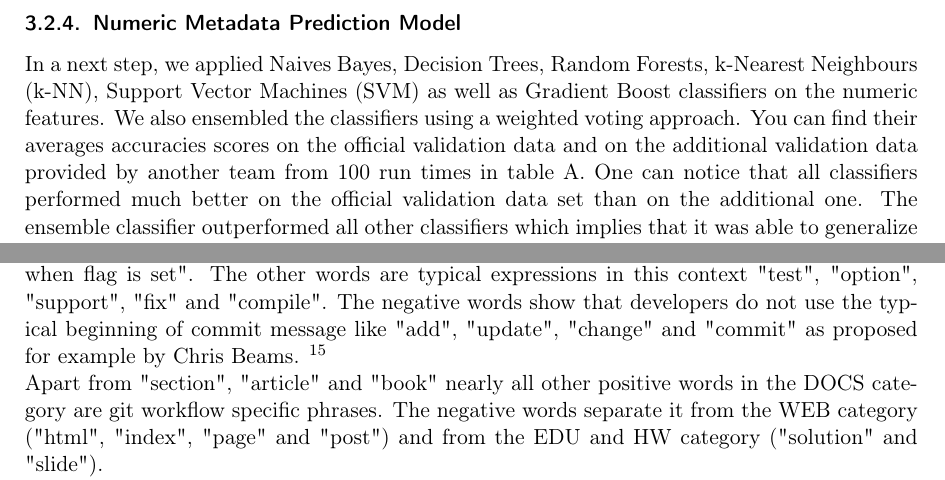
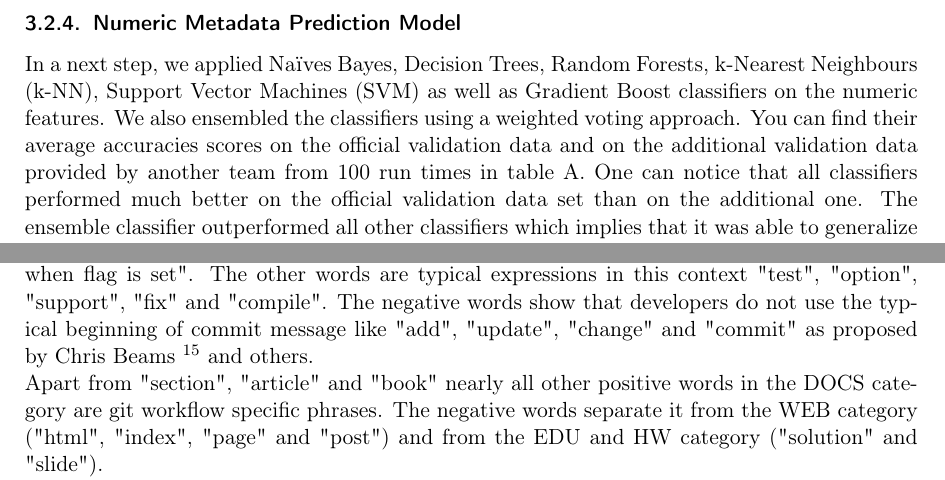
Before and after one commit to WGierke/git_better, a LaTeX document (documentation/documentation.tex): two parts of pages 9 and 12 of 41, joined at a grey line, cut so that both start at the same text. Compiled offline with pdfLaTeX; an older LaTeX class or package is replaced by its successor.

Commit message:
more changes

```diff
--- a/documentation/documentation.tex
+++ b/documentation/documentation.tex
@@ -226,9 +226,9 @@ Small feed-forward neural networks are applicable to our problem while deep neur
 
 \subsubsection{Numeric Metadata Prediction
 Model}\label{numeric-metadata-prediction-model}
-In a next step, we applied Naives Bayes, Decision Trees, Random Forests, k-Nearest Neighbours (k-NN), Support Vector Machines (SVM) as well as Gradient Boost classifiers on the numeric features.
+In a next step, we applied Naïves Bayes, Decision Trees, Random Forests, k-Nearest Neighbours (k-NN), Support Vector Machines (SVM) as well as Gradient Boost classifiers on the numeric features.
 We also ensembled the classifiers using a weighted voting approach.
-You can find their averages accuracies scores on the official validation data and on the additional validation data provided by another team from 100 run times in table \ref{benchmark_numeric}.
+You can find their average accuracies scores on the official validation data and on the additional validation data provided by another team from 100 run times in table \ref{benchmark_numeric}.
 One can notice that all classifiers performed much better on the official validation data set than on the additional one.
 The ensemble classifier outperformed all other classifiers which implies that it was able to generalize better and that the ensemble approach worked.
 
@@ -341,7 +341,7 @@ The most relevant word in the category DATA is trivially "data".
 "Merge" under the highest negative words indicates that people only linearly add files to their repository and don't cause merge conflicts.\\
 "when" in the category DEV probably stands for conditional expressions like "Add second loop when flag is set".
 The other words are typical expressions in this context "test", "option", "support", "fix" and "compile".
-The negative words show that developers do not use the typical beginning of commit message like "add", "update", "change" and "commit" as proposed for example by Chris Beams. \footnote{http://chris.beams.io/posts/git-commit/\#imperative} \\
+The negative words show that developers do not use the typical beginning of commit message like "add", "update", "change" and "commit" as proposed by Chris Beams \footnote{http://chris.beams.io/posts/git-commit/\#imperative} and others.\\
 Apart from "section", "article" and "book" nearly all other positive words in the DOCS category are git workflow specific phrases.
 The negative words separate it from the WEB category ("html", "index", "page" and "post") and from the EDU and HW category ("solution" and "slide").\\
 Almost all of the first eleven positive words are very logical for the EDU category ("slide", "material", "note"\dots).\\
```
